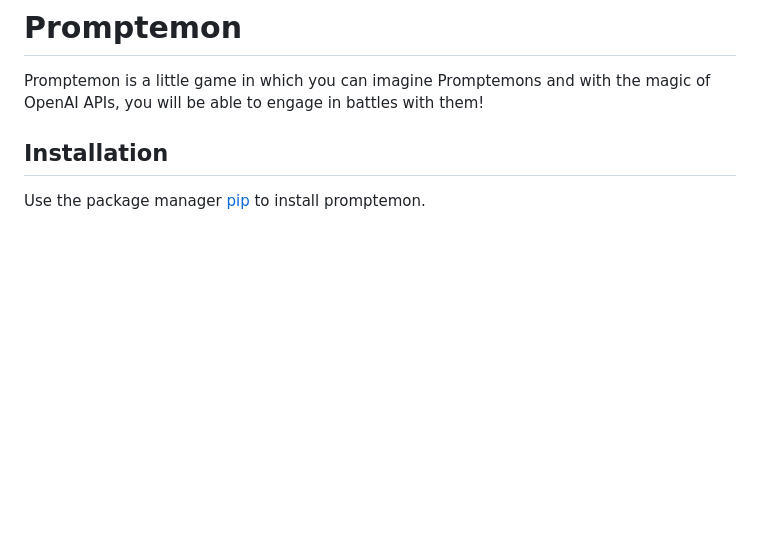
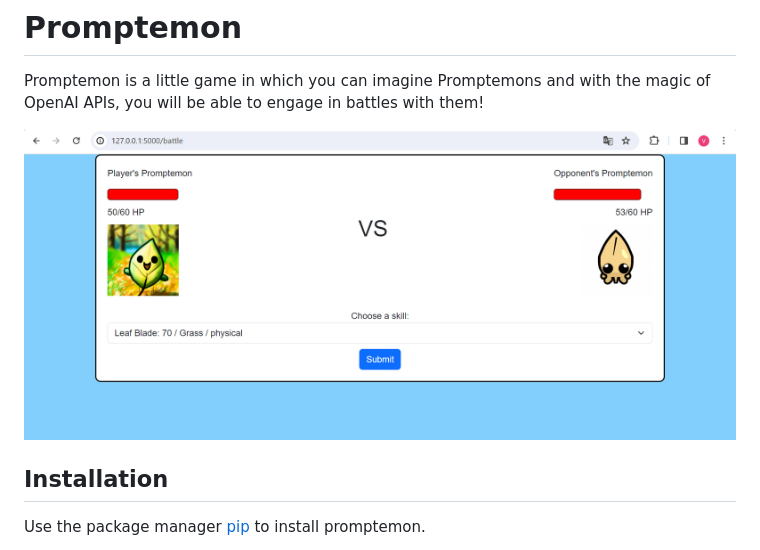
Before and after one commit to valentingorce/promptemon, a Markdown page: README.md, the part around the change. GitHub-like rendering; pictures changed too: promptemon_battle_screen.png (added); blank space fills up the shorter version.

Commit message:
added a screenshot in the readme

```diff
--- a/README.md
+++ b/README.md
@@ -1,6 +1,8 @@
 # Promptemon
 
 Promptemon is a little game in which you can imagine Promptemons and with the magic of OpenAI APIs, you will be able to engage in battles with them!
+
+![Local Image](promptemon_battle_screen.png)
 
 ## Installation
 
```
